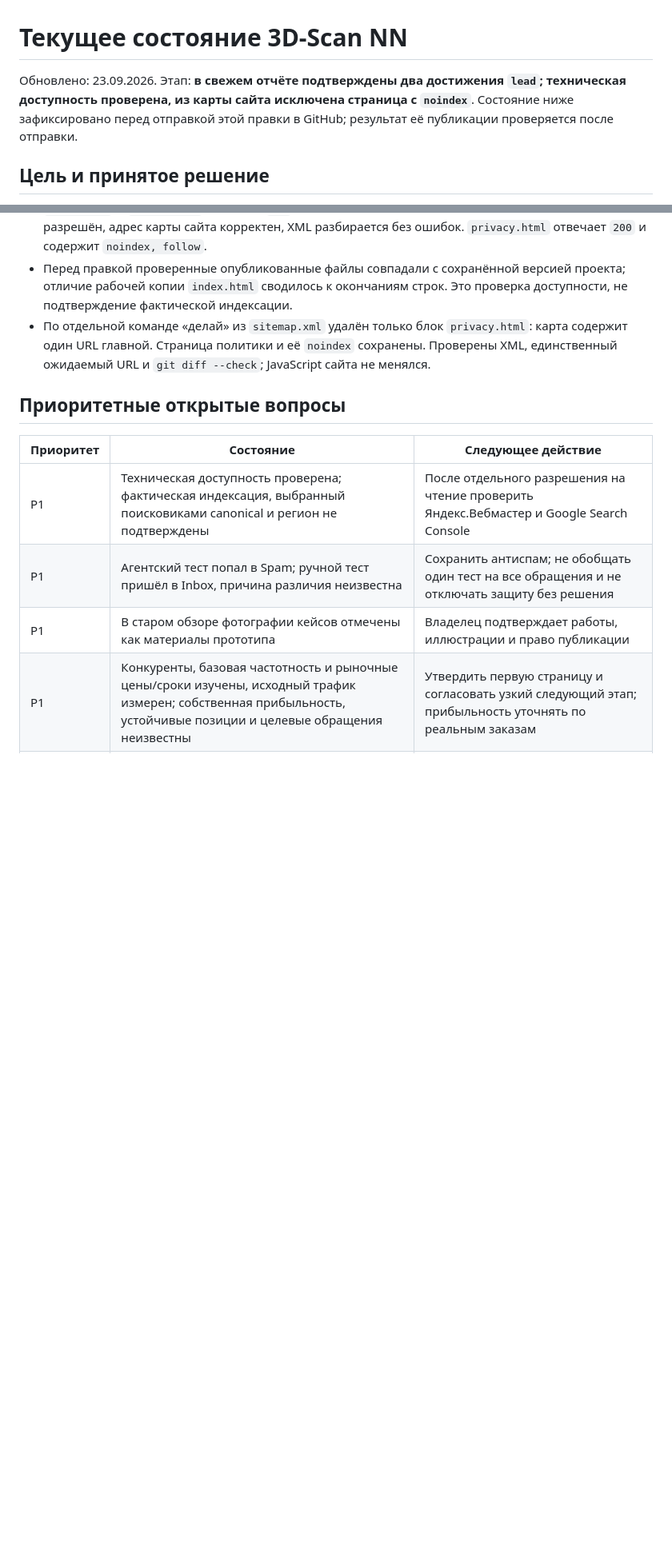
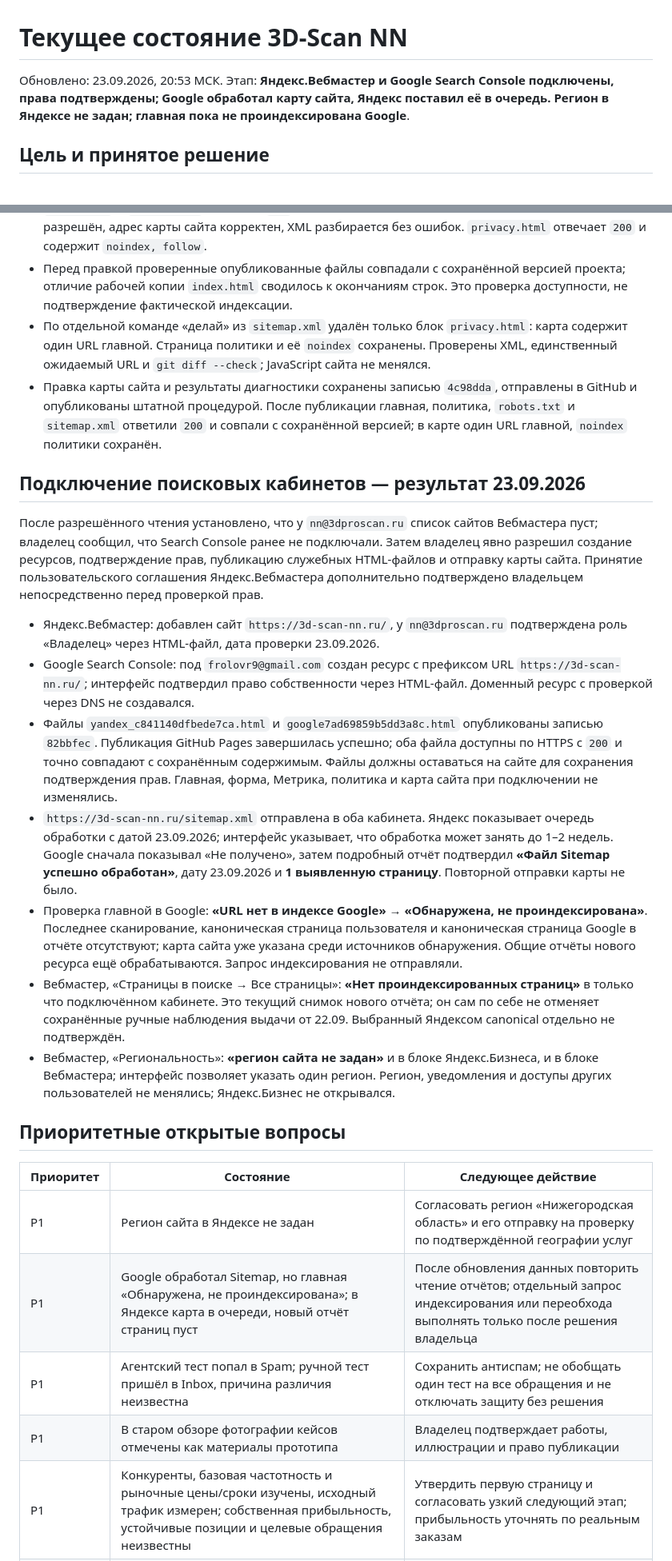
Before and after one commit to danielharris-openclaw/3d-scan-nn, a Markdown page: PROJECT_STATUS.md, 2 parts joined by grey strips. Shown at 80% size. Rendered like a GitHub page; blank space fills up the shorter version.

Commit message:
docs: сохранить результаты подключения поисковых кабинетов

```diff
--- a/PROJECT_STATUS.md
+++ b/PROJECT_STATUS.md
@@ -1,6 +1,6 @@
 # Текущее состояние 3D-Scan NN
 
-Обновлено: 23.09.2026. Этап: **в свежем отчёте подтверждены два достижения `lead`; техническая доступность проверена, из карты сайта исключена страница с `noindex`**. Состояние ниже зафиксировано перед отправкой этой правки в GitHub; результат её публикации проверяется после отправки.
+Обновлено: 23.09.2026, 20:53 МСК. Этап: **Яндекс.Вебмастер и Google Search Console подключены, права подтверждены; Google обработал карту сайта, Яндекс поставил её в очередь. Регион в Яндексе не задан; главная пока не проиндексирована Google**.
 
 ## Цель и принятое решение
 
@@ -79,12 +79,26 @@ Git выдал предупреждения о недоступном глоба
 - `robots.txt` и `sitemap.xml` отвечают `200` с соответствующими типами содержимого. Обход разрешён, адрес карты сайта корректен, XML разбирается без ошибок. `privacy.html` отвечает `200` и содержит `noindex, follow`.
 - Перед правкой проверенные опубликованные файлы совпадали с сохранённой версией проекта; отличие рабочей копии `index.html` сводилось к окончаниям строк. Это проверка доступности, не подтверждение фактической индексации.
 - По отдельной команде «делай» из `sitemap.xml` удалён только блок `privacy.html`: карта содержит один URL главной. Страница политики и её `noindex` сохранены. Проверены XML, единственный ожидаемый URL и `git diff --check`; JavaScript сайта не менялся.
+- Правка карты сайта и результаты диагностики сохранены записью `4c98dda`, отправлены в GitHub и опубликованы штатной процедурой. После публикации главная, политика, `robots.txt` и `sitemap.xml` ответили `200` и совпали с сохранённой версией; в карте один URL главной, `noindex` политики сохранён.
+
+## Подключение поисковых кабинетов — результат 23.09.2026
+
+После разрешённого чтения установлено, что у `nn@3dproscan.ru` список сайтов Вебмастера пуст; владелец сообщил, что Search Console ранее не подключали. Затем владелец явно разрешил создание ресурсов, подтверждение прав, публикацию служебных HTML-файлов и отправку карты сайта. Принятие пользовательского соглашения Яндекс.Вебмастера дополнительно подтверждено владельцем непосредственно перед проверкой прав.
+
+- Яндекс.Вебмастер: добавлен сайт `https://3d-scan-nn.ru/`, у `nn@3dproscan.ru` подтверждена роль «Владелец» через HTML-файл, дата проверки 23.09.2026.
+- Google Search Console: под `frolovr9@gmail.com` создан ресурс с префиксом URL `https://3d-scan-nn.ru/`; интерфейс подтвердил право собственности через HTML-файл. Доменный ресурс с проверкой через DNS не создавался.
+- Файлы `yandex_c841140dfbede7ca.html` и `google7ad69859b5dd3a8c.html` опубликованы записью `82bbfec`. Публикация GitHub Pages завершилась успешно; оба файла доступны по HTTPS с `200` и точно совпадают с сохранённым содержимым. Файлы должны оставаться на сайте для сохранения подтверждения прав. Главная, форма, Метрика, политика и карта сайта при подключении не изменялись.
+- `https://3d-scan-nn.ru/sitemap.xml` отправлена в оба кабинета. Яндекс показывает очередь обработки с датой 23.09.2026; интерфейс указывает, что обработка может занять до 1–2 недель. Google сначала показывал «Не получено», затем подробный отчёт подтвердил **«Файл Sitemap успешно обработан»**, дату 23.09.2026 и **1 выявленную страницу**. Повторной отправки карты не было.
+- Проверка главной в Google: **«URL нет в индексе Google» → «Обнаружена, не проиндексирована»**. Последнее сканирование, каноническая страница пользователя и каноническая страница Google в отчёте отсутствуют; карта сайта уже указана среди источников обнаружения. Общие отчёты нового ресурса ещё обрабатываются. Запрос индексирования не отправляли.
+- Вебмастер, «Страницы в поиске → Все страницы»: **«Нет проиндексированных страниц»** в только что подключённом кабинете. Это текущий снимок нового отчёта; он сам по себе не отменяет сохранённые ручные наблюдения выдачи от 22.09. Выбранный Яндексом canonical отдельно не подтверждён.
+- Вебмастер, «Региональность»: **«регион сайта не задан»** и в блоке Яндекс.Бизнеса, и в блоке Вебмастера; интерфейс позволяет указать один регион. Регион, уведомления и доступы других пользователей не менялись; Яндекс.Бизнес не открывался.
 
 ## Приоритетные открытые вопросы
 
 | Приоритет | Состояние | Следующее действие |
 |---|---|---|
-| P1 | Техническая доступность проверена; фактическая индексация, выбранный поисковиками canonical и регион не подтверждены | После отдельного разрешения на чтение проверить Яндекс.Вебмастер и Google Search Console |
+| P1 | Регион сайта в Яндексе не задан | Согласовать регион «Нижегородская область» и его отправку на проверку по подтверждённой географии услуг |
+| P1 | Google обработал Sitemap, но главная «Обнаружена, не проиндексирована»; в Яндексе карта в очереди, новый отчёт страниц пуст | После обновления данных повторить чтение отчётов; отдельный запрос индексирования или переобхода выполнять только после решения владельца |
 | P1 | Агентский тест попал в Spam; ручной тест пришёл в Inbox, причина различия неизвестна | Сохранить антиспам; не обобщать один тест на все обращения и не отключать защиту без решения |
 | P1 | В старом обзоре фотографии кейсов отмечены как материалы прототипа | Владелец подтверждает работы, иллюстрации и право публикации |
 | P1 | Конкуренты, базовая частотность и рыночные цены/сроки изучены, исходный трафик измерен; собственная прибыльность, устойчивые позиции и целевые обращения неизвестны | Утвердить первую страницу и согласовать узкий следующий этап; прибыльность уточнять по реальным заказам |
```
Also changed, not shown: other parts of PROJECT_STATUS.md (+3 -3 lines).
